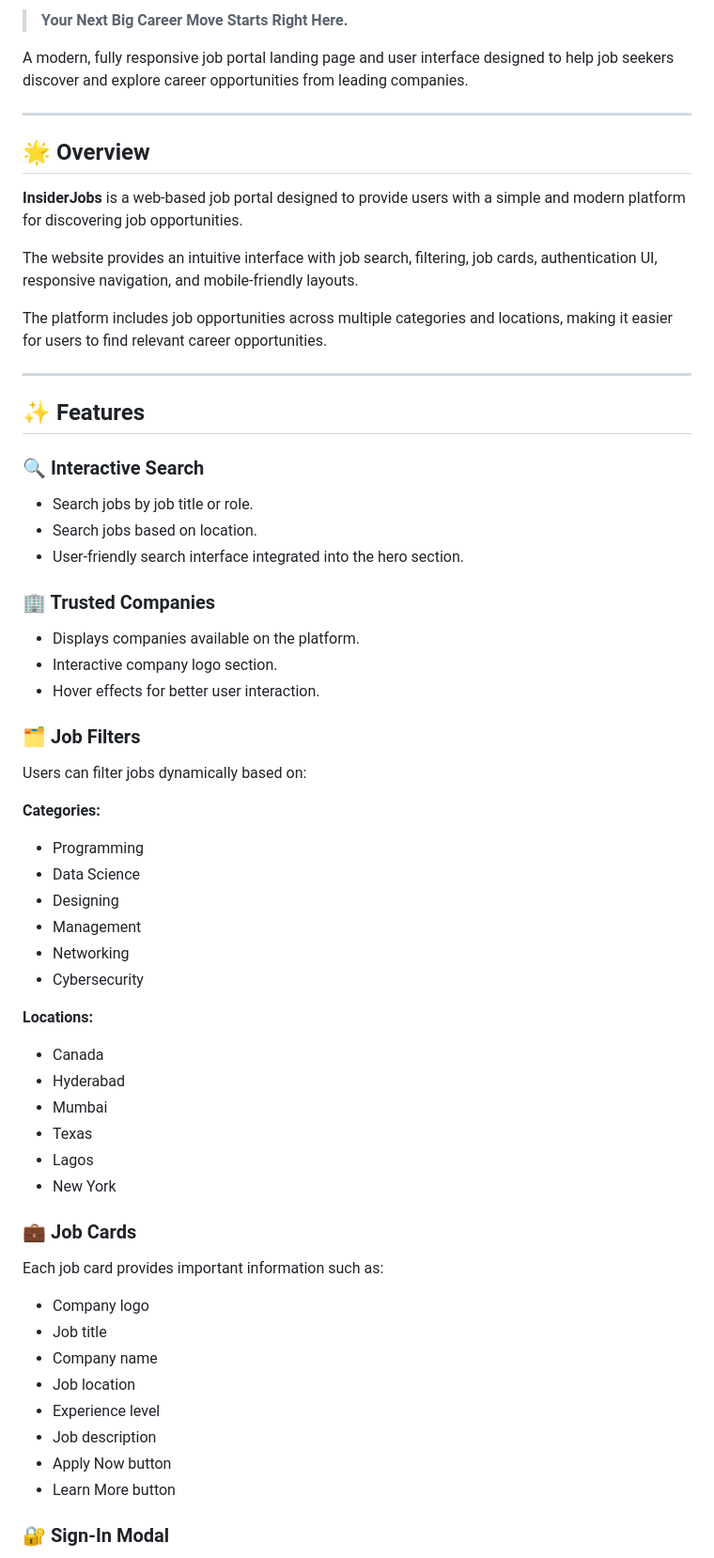
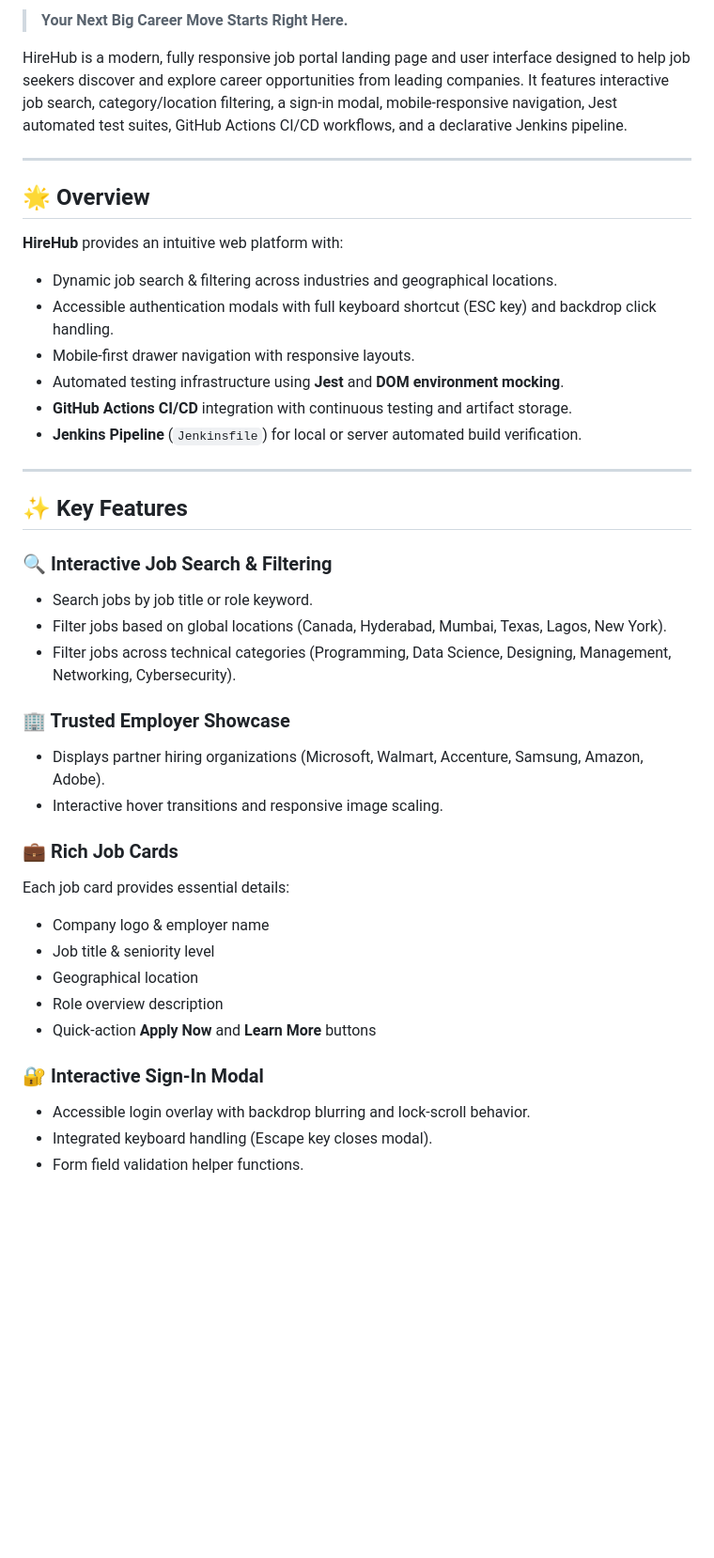
Before and after one commit to skit-devops-2026/devops-24ESKCS009, a Markdown page: README.md, the part around one of its changes. Shown at 94% size. Drawn GitHub-style; blank space fills up the shorter version.

Commit message:
M1/M3/M4: Finalize README documentation with badges and pipeline instructions

```diff
--- a/README.md
+++ b/README.md
@@ -2,67 +6,43 @@
 
 > **Your Next Big Career Move Starts Right Here.**
 
-A modern, fully responsive job portal landing page and user interface designed to help job seekers discover and explore career opportunities from leading companies.
+HireHub is a modern, fully responsive job portal landing page and user interface designed to help job seekers discover and explore career opportunities from leading companies. It features interactive job search, category/location filtering, a sign-in modal, mobile-responsive navigation, Jest automated test suites, GitHub Actions CI/CD workflows, and a declarative Jenkins pipeline.
 
 ---
 
-
 ## 🌟 Overview
 
-**InsiderJobs** is a web-based job portal designed to provide users with a simple and modern platform for discovering job opportunities.
-
-The website provides an intuitive interface with job search, filtering, job cards, authentication UI, responsive navigation, and mobile-friendly layouts.
-
-The platform includes job opportunities across multiple categories and locations, making it easier for users to find relevant career opportunities.
+**HireHub** provides an intuitive web platform with:
+- Dynamic job search & filtering across industries and geographical locations.
+- Accessible authentication modals with full keyboard shortcut (ESC key) and backdrop click handling.
+- Mobile-first drawer navigation with responsive layouts.
+- Automated testing infrastructure using **Jest** and **DOM environment mocking**.
+- **GitHub Actions CI/CD** integration with continuous testing and artifact storage.
+- **Jenkins Pipeline** (`Jenkinsfile`) for local or server automated build verification.
 
 ---
 
-## ✨ Features
+## ✨ Key Features
 
-### 🔍 Interactive Search
+### 🔍 Interactive Job Search & Filtering
+- Search jobs by job title or role keyword.
+- Filter jobs based on global locations (Canada, Hyderabad, Mumbai, Texas, Lagos, New York).
+- Filter jobs across technical categories (Programming, Data Science, Designing, Management, Networking, Cybersecurity).
 
-- Search jobs by job title or role.
-- Search jobs based on location.
-- User-friendly search interface integrated into the hero section.
+### 🏢 Trusted Employer Showcase
+- Displays partner hiring organizations (Microsoft, Walmart, Accenture, Samsung, Amazon, Adobe).
+- Interactive hover transitions and responsive image scaling.
 
-### 🏢 Trusted Companies
+### 💼 Rich Job Cards
+Each job card provides essential details:
+- Company logo & employer name
+- Job title & seniority level
+- Geographical location
+- Role overview description
+- Quick-action **Apply Now** and **Learn More** buttons
 
-- Displays companies available on the platform.
-- Interactive company logo section.
-- Hover effects for better user interaction.
+### 🔐 Interactive Sign-In Modal
+- Accessible login overlay with backdrop blurring and lock-scroll behavior.
+- Integrated keyboard handling (Escape key closes modal).
+- Form field validation helper functions.
 
-### 🗂️ Job Filters
-
-Users can filter jobs dynamically based on:
-
-**Categories:**
-- Programming
-- Data Science
-- Designing
-- Management
-- Networking
-- Cybersecurity
-
-**Locations:**
-- Canada
-- Hyderabad
-- Mumbai
-- Texas
-- Lagos
-- New York
-
-### 💼 Job Cards
-
-Each job card provides important information such as:
-
-- Company logo
-- Job title
-- Company name
-- Job location
-- Experience level
-- Job description
-- Apply Now button
-- Learn More button
-
-### 🔐 Sign-In Modal
-
```
Also changed, not shown: other parts of README.md (+92 -98 lines).
